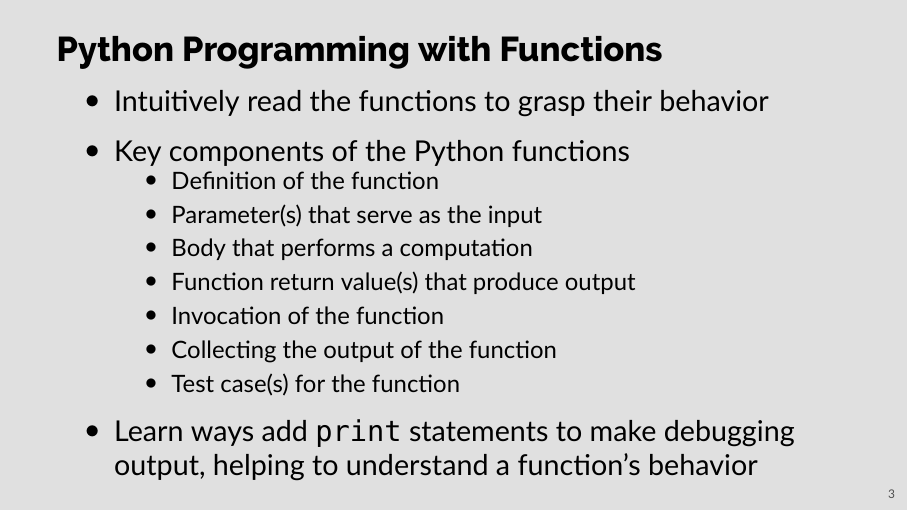
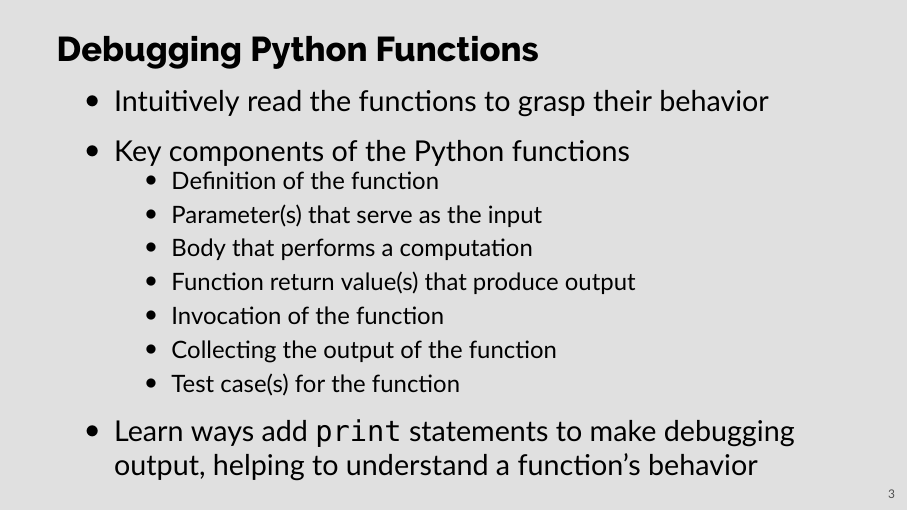
Before and after one commit to Allegheny-Computer-Science-102-F2020/cs102-F2020-slides, LaTeX slides (cs102-week-five.tex): page 3 of 4. Compiled offline with XeLaTeX; a missing font is replaced by an installed copy or a similar font.

Commit message:
Fix the title of a slide in the week five slides.

```diff
--- a/cs102-week-five.tex
+++ b/cs102-week-five.tex
@@ -70,7 +70,7 @@ and the mean and median of a sequence of numbers?}
 
 % Slide
 %
-\begin{frame}{Python Programming with Functions}
+\begin{frame}{Debugging Python Functions}
   %
   \begin{itemize}
     %
```
